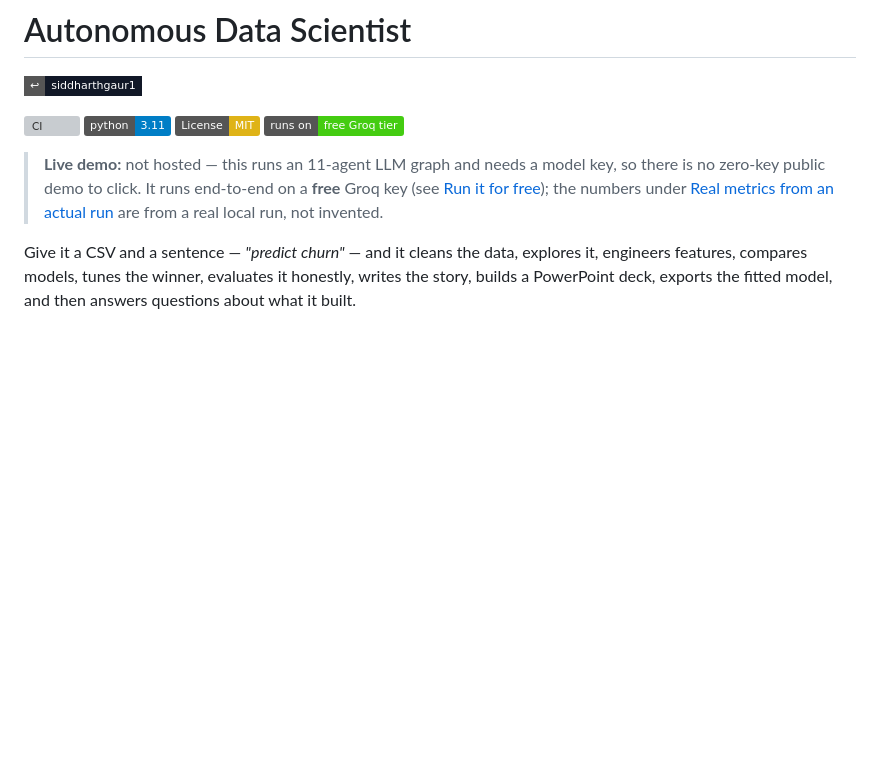
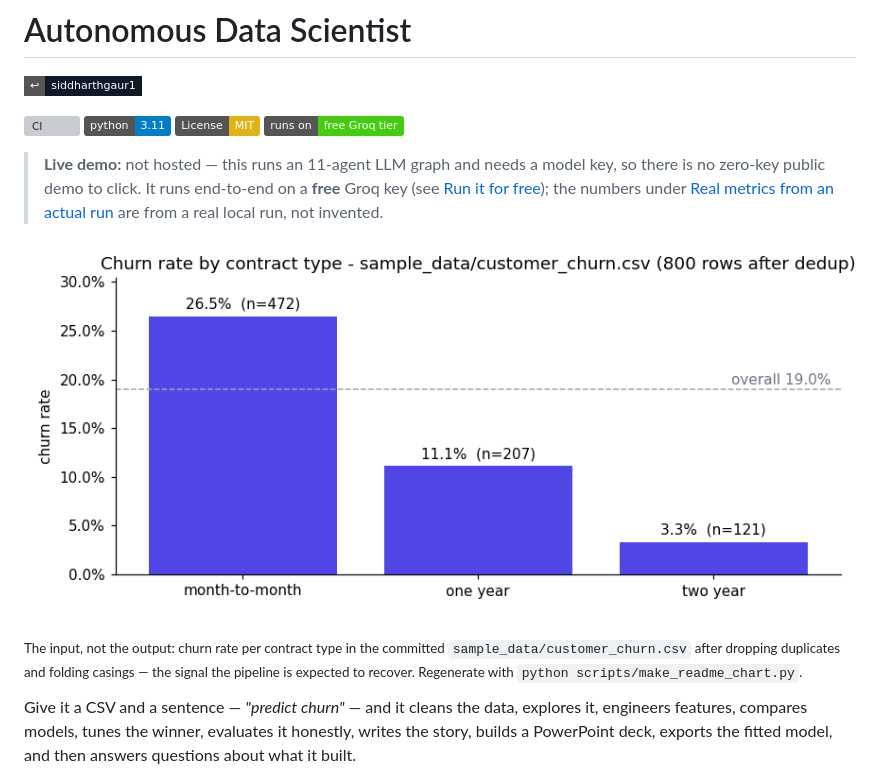
Before and after one commit to siddharthgaur1/autonomous-data-scientist, a Markdown page: README.md, the part around the change. Drawn GitHub-style; pictures changed too: docs/churn-by-contract.png (added); badges without logos; blank space fills up the shorter version; grey boxes are pictures that could not be loaded.

Commit message:
docs: add churn-by-contract chart to README
Co-Authored-By: Claude Opus 5 <noreply@anthropic.com>

```diff
--- a/README.md
+++ b/README.md
@@ -9,6 +9,10 @@
 > **free** Groq key (see [Run it for free](#run-it-for-free)); the numbers under
 > [Real metrics from an actual run](#real-metrics-from-an-actual-run) are from a
 > real local run, not invented.
+
+![Churn rate by contract type in the committed sample dataset](docs/churn-by-contract.png)
+
+<sub>The input, not the output: churn rate per contract type in the committed `sample_data/customer_churn.csv` after dropping duplicates and folding casings — the signal the pipeline is expected to recover. Regenerate with `python scripts/make_readme_chart.py`.</sub>
 
 Give it a CSV and a sentence — *"predict churn"* — and it cleans the data, explores
 it, engineers features, compares models, tunes the winner, evaluates it honestly,
```
Also changed, not shown: 1 other file.
